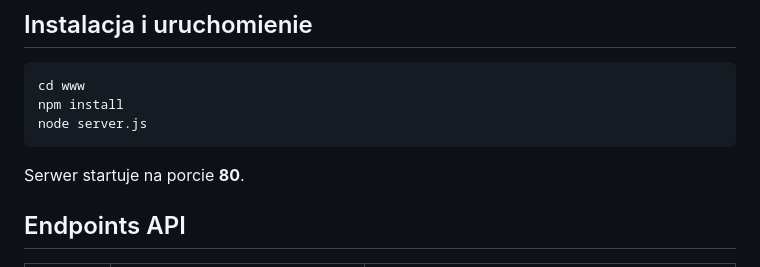
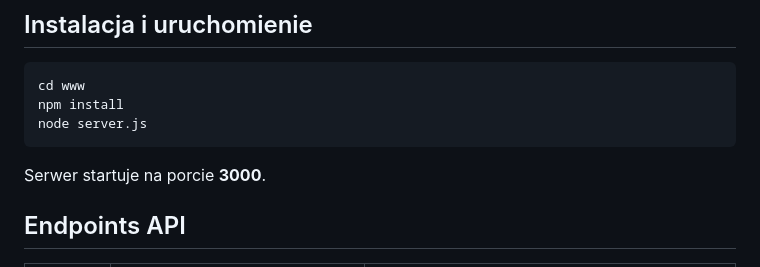
Before and after one commit to adamozio/strona-Utopia, a Markdown page: README.md, the part around the change. GitHub-like rendering.

Commit message:
Poprawa Readme

````diff
--- a/README.md
+++ b/README.md
@@ -64,7 +64,7 @@ npm install
 node server.js
 ```
 
-Serwer startuje na porcie **80**.
+Serwer startuje na porcie **3000**.
 
 ## Endpoints API
 
````
